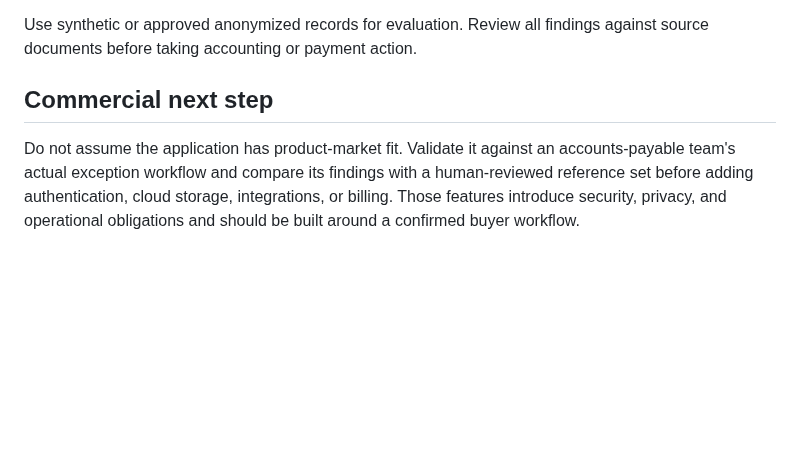
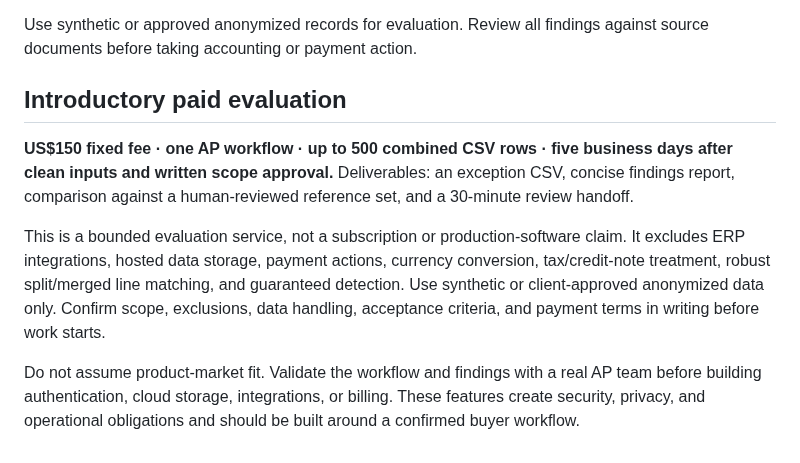
Before and after one commit to DT-09/LedgerTrace, a Markdown page: README.md, the part around the change. Drawn GitHub-style; blank space fills up the shorter version.

Commit message:
Document the fixed-scope introductory paid evaluation

```diff
--- a/README.md
+++ b/README.md
@@ -40,6 +40,10 @@ The current matching key is purchase-order number + item code. It does not yet p
 
 Use synthetic or approved anonymized records for evaluation. Review all findings against source documents before taking accounting or payment action.
 
-## Commercial next step
+## Introductory paid evaluation
 
-Do not assume the application has product-market fit. Validate it against an accounts-payable team's actual exception workflow and compare its findings with a human-reviewed reference set before adding authentication, cloud storage, integrations, or billing. Those features introduce security, privacy, and operational obligations and should be built around a confirmed buyer workflow.
+**US$150 fixed fee · one AP workflow · up to 500 combined CSV rows · five business days after clean inputs and written scope approval.** Deliverables: an exception CSV, concise findings report, comparison against a human-reviewed reference set, and a 30-minute review handoff.
+
+This is a bounded evaluation service, not a subscription or production-software claim. It excludes ERP integrations, hosted data storage, payment actions, currency conversion, tax/credit-note treatment, robust split/merged line matching, and guaranteed detection. Use synthetic or client-approved anonymized data only. Confirm scope, exclusions, data handling, acceptance criteria, and payment terms in writing before work starts.
+
+Do not assume product-market fit. Validate the workflow and findings with a real AP team before building authentication, cloud storage, integrations, or billing. These features create security, privacy, and operational obligations and should be built around a confirmed buyer workflow.
```
